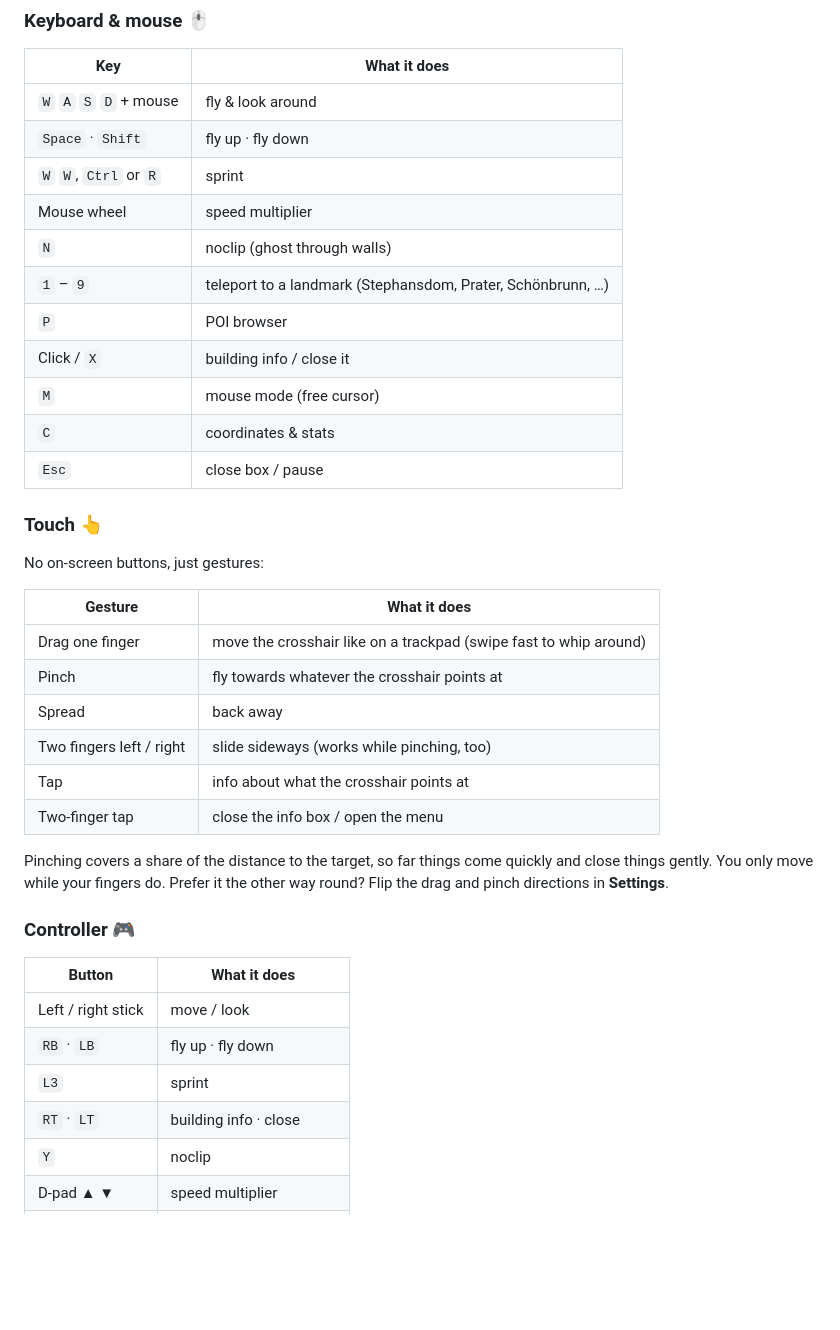
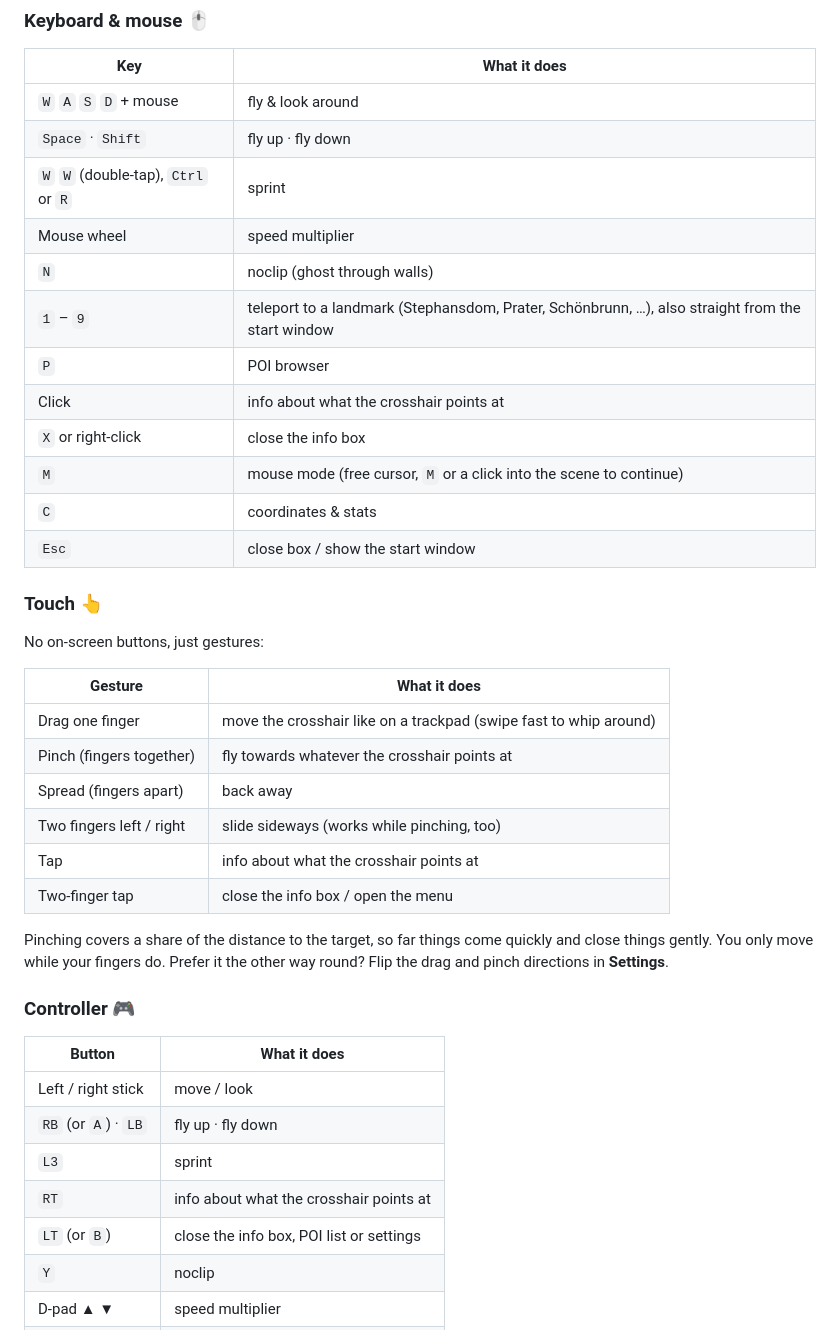
Before and after one commit to c5e3/wien3d, a Markdown page: README.md, the part around the change. GitHub-like rendering; blank space fills up the shorter version.

```diff
--- a/README.md
+++ b/README.md
@@ -30,15 +30,16 @@ Click or tap anywhere, press any key or any controller button, and off you go.
 | --- | --- |
 | `W` `A` `S` `D` + mouse | fly & look around |
 | `Space` · `Shift` | fly up · fly down |
-| `W` `W`, `Ctrl` or `R` | sprint |
+| `W` `W` (double-tap), `Ctrl` or `R` | sprint |
 | Mouse wheel | speed multiplier |
 | `N` | noclip (ghost through walls) |
-| `1` – `9` | teleport to a landmark (Stephansdom, Prater, Schönbrunn, …) |
+| `1` – `9` | teleport to a landmark (Stephansdom, Prater, Schönbrunn, …), also straight from the start window |
 | `P` | POI browser |
-| Click / `X` | building info / close it |
-| `M` | mouse mode (free cursor) |
+| Click | info about what the crosshair points at |
+| `X` or right-click | close the info box |
+| `M` | mouse mode (free cursor, `M` or a click into the scene to continue) |
 | `C` | coordinates & stats |
-| `Esc` | close box / pause |
+| `Esc` | close box / show the start window |
 
 ### Touch 👆
 
@@ -47,8 +48,8 @@ No on-screen buttons, just gestures:
 | Gesture | What it does |
 | --- | --- |
 | Drag one finger | move the crosshair like on a trackpad (swipe fast to whip around) |
-| Pinch | fly towards whatever the crosshair points at |
-| Spread | back away |
+| Pinch (fingers together) | fly towards whatever the crosshair points at |
+| Spread (fingers apart) | back away |
 | Two fingers left / right | slide sideways (works while pinching, too) |
 | Tap | info about what the crosshair points at |
 | Two-finger tap | close the info box / open the menu |
@@ -60,9 +61,10 @@ Pinching covers a share of the distance to the target, so far things come quickl
 | Button | What it does |
 | --- | --- |
 | Left / right stick | move / look |
-| `RB` · `LB` | fly up · fly down |
+| `RB` (or `A`) · `LB` | fly up · fly down |
 | `L3` | sprint |
-| `RT` · `LT` | building info · close |
+| `RT` | info about what the crosshair points at |
+| `LT` (or `B`) | close the info box, POI list or settings |
 | `Y` | noclip |
 | D-pad ▲ ▼ | speed multiplier |
 | D-pad ◀ ▶ | previous / next landmark |
```
